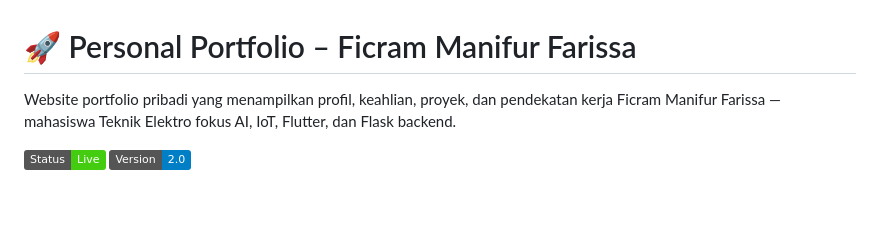
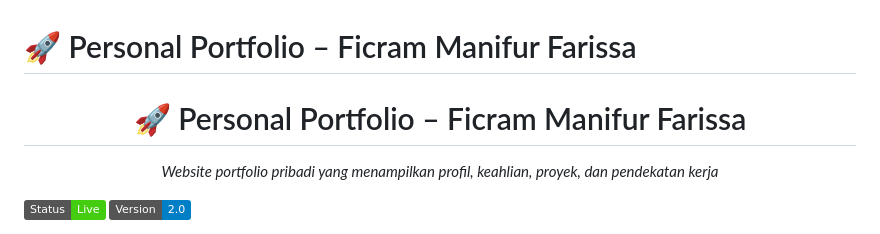
Before and after one commit to ficrammanifur/ficram-portfolio, a Markdown page: README.md, the part around the change printed below. Rendered like a GitHub page; badges without logos; blank space fills up the shorter version.

```diff
--- a/README.md
+++ b/README.md
@@ -1,6 +1,6 @@
 # 🚀 Personal Portfolio – Ficram Manifur Farissa
-
-Website portfolio pribadi yang menampilkan profil, keahlian, proyek, dan pendekatan kerja Ficram Manifur Farissa — mahasiswa Teknik Elektro fokus AI, IoT, Flutter, dan Flask backend.
+<h1 align="center"> 🚀 Personal Portfolio – Ficram Manifur Farissa</h1>
+<p align="center"><em>Website portfolio pribadi yang menampilkan profil, keahlian, proyek, dan pendekatan kerja</em></p>
 
 ![Status](https://img.shields.io/badge/Status-Live-brightgreen)
 ![Version](https://img.shields.io/badge/Version-2.0-blue)
```
Also changed, not shown: other parts of README.md (+7 -2 lines).
